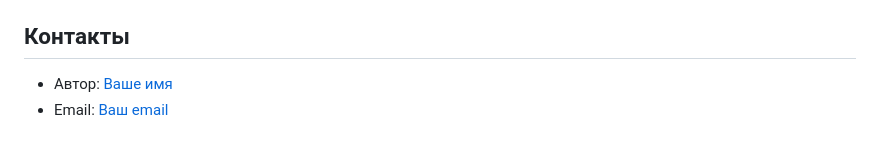
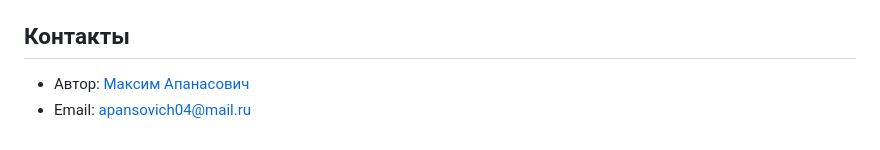
Before and after one commit to Tasank/MMORPG_Site, a Markdown page: README.md, the part around one of its changes. Drawn GitHub-style.

Commit message:
17.10. Readme

```diff
--- a/README.md
+++ b/README.md
@@ -61,5 +61,5 @@ BulletinBoard - это интернет-ресурс для фанатского
 **Контакты**
 -------------
 
-*   Автор: [Ваше имя](https://example.com)
-*   Email: [Ваш email](mailto:example@example.com)
+*   Автор: [Максим Апанасович](https://github.com/Tasank)
+*   Email: [apansovich04@mail.ru](mailto:apanasovich04@mail.ru)
```
Also changed, not shown: other parts of README.md (+7 -7 lines).
